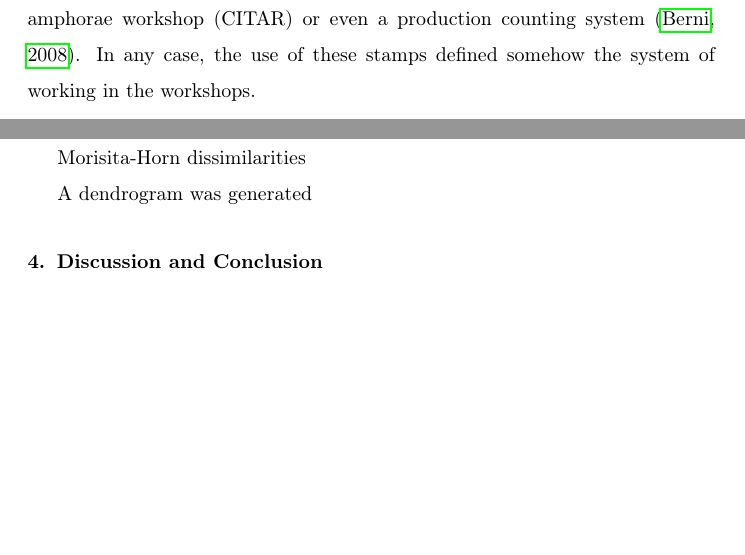
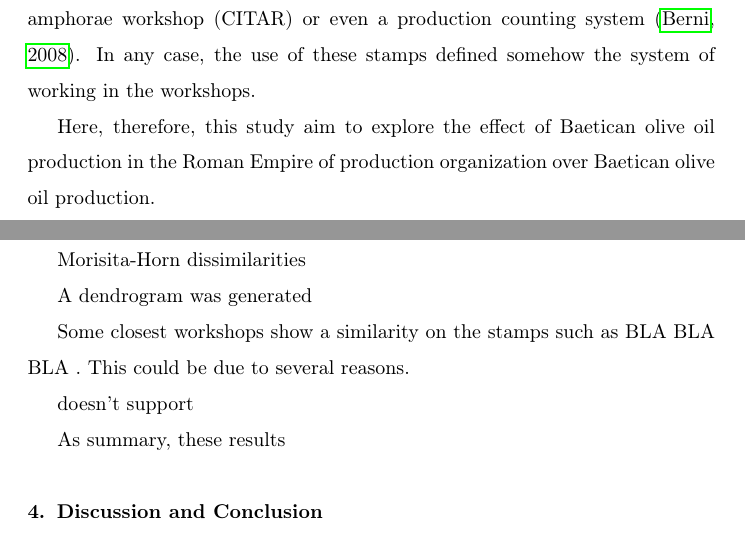
Before and after one commit to Mcotsar/Edinburgh_research, a LaTeX paper (Paper/jaccardbaetica.tex): two parts of pages 2 and 4 of 5 before the commit and two parts of pages 2 and 4 of 6 after it, joined at a grey line, cut so that both start at the same text, the shorter picture padded with empty space. Compiled offline with pdfLaTeX.

Commit message:
change methods and results

```diff
--- a/Paper/jaccardbaetica.tex
+++ b/Paper/jaccardbaetica.tex
@@ -63,6 +56,9 @@ The meaning of the amphora stamps is still under debate. Some authors suggest th
 %habría que citar a Dressel
 %olive producing
 
+Here, therefore, this study aim to explore the effect of Baetican olive oil production in the Roman Empire
+of production organization over Baetican olive oil production.
+
 
 \section{Material and Methods}
 
@@ -101,6 +102,13 @@ A matrix distance of similarity between workshops can be seen in Fig.1. The matr
 Morisita-Horn dissimilarities
 
 A dendrogram was generated
+
+Some closest workshops show a similarity on the stamps such as BLA BLA BLA . This could be due to several reasons.
+
+doesn't support
+
+
+As summary, these results
 
 %%\subsection{Jaccard distance}
 
```
Also changed, not shown: Paper/jaccardbaetica.pdf, Paper/jaccardbaetica.tex (18 more changed lines), 3 other files.
